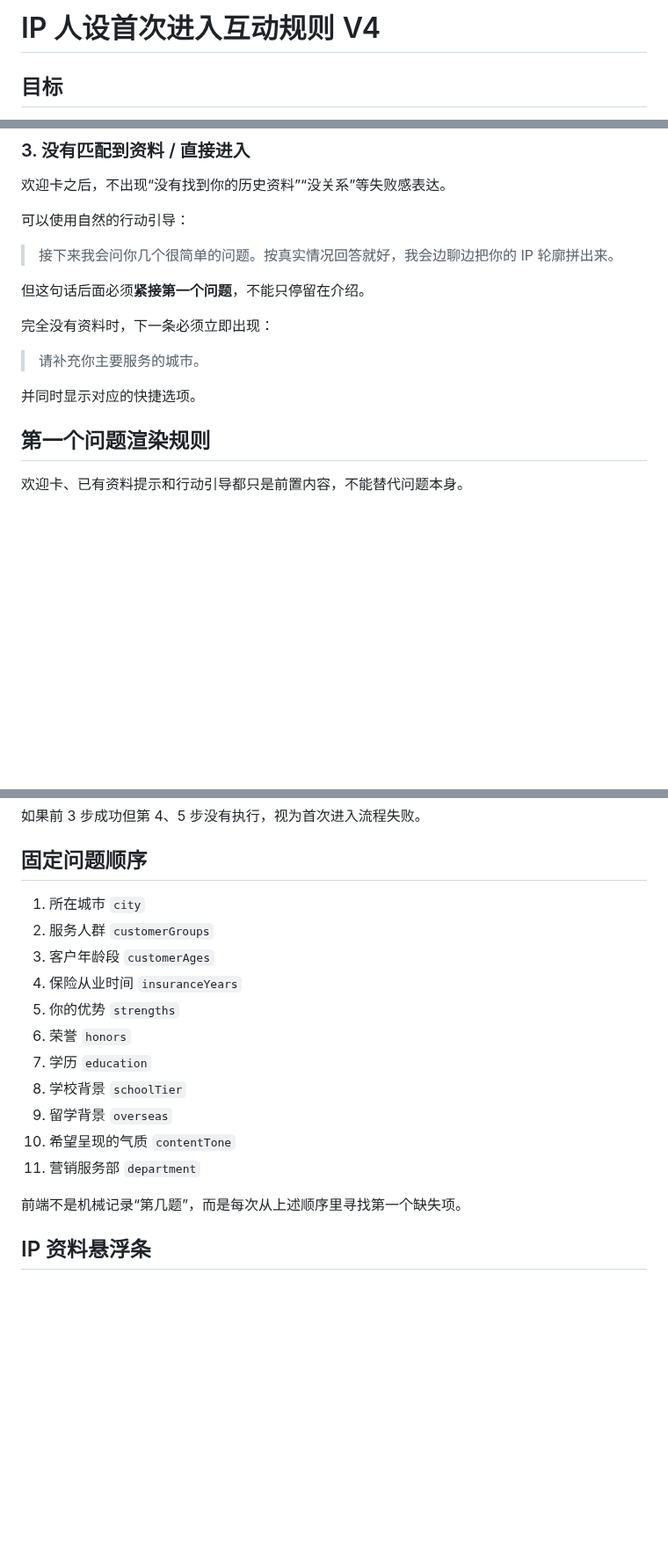
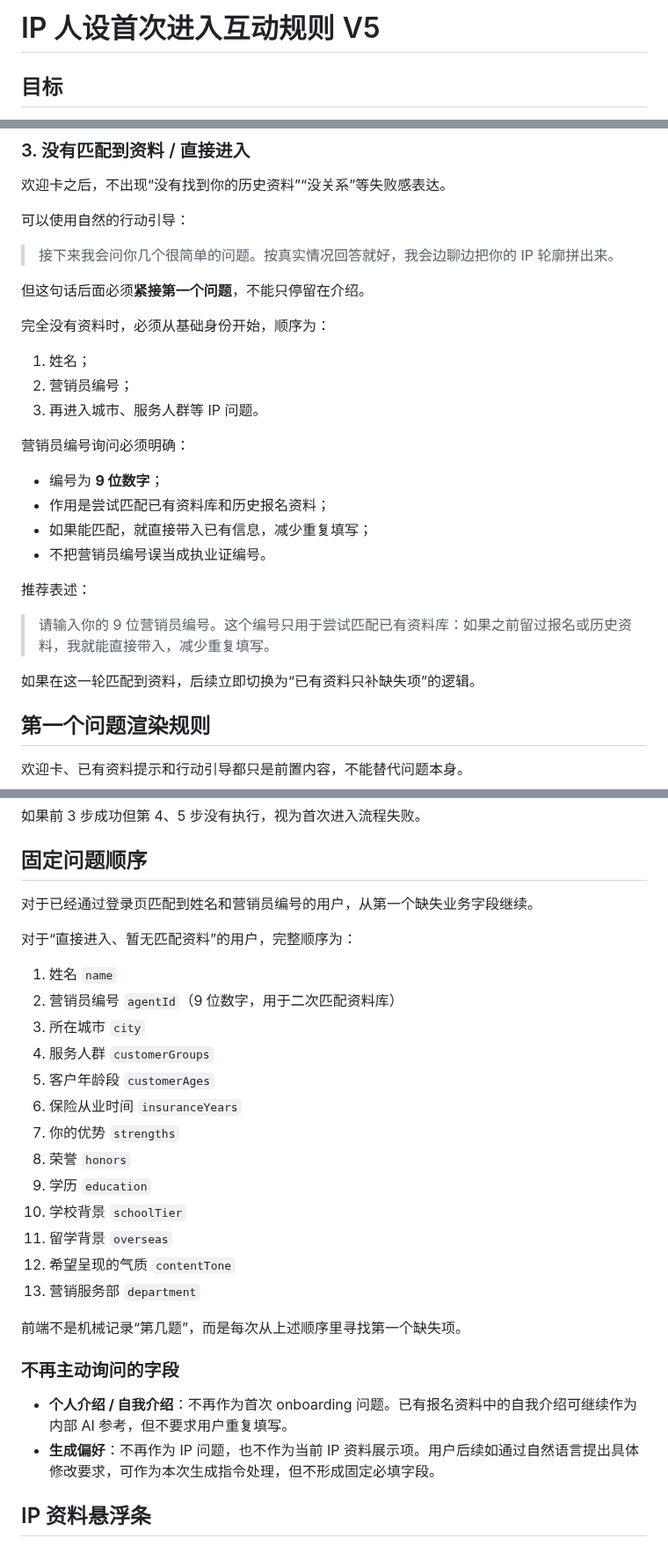
Before and after one commit to Yugongbiji/AIA-Auto-IP, a Markdown page: rules/ip-onboarding-rules.md, 3 parts joined by grey strips. Shown at 88% size. Drawn GitHub-style; blank space fills up the shorter version.

Commit message:
docs: update guest onboarding order and optional fields

```diff
--- a/rules/ip-onboarding-rules.md
+++ b/rules/ip-onboarding-rules.md
@@ -1,4 +1,4 @@
-# IP 人设首次进入互动规则 V4
+# IP 人设首次进入互动规则 V5
 
 ## 目标
 
@@ -46,11 +46,24 @@
 
 但这句话后面必须**紧接第一个问题**，不能只停留在介绍。
 
-完全没有资料时，下一条必须立即出现：
+完全没有资料时，必须从基础身份开始，顺序为：
 
-> 请补充你主要服务的城市。
+1. 姓名；
+2. 营销员编号；
+3. 再进入城市、服务人群等 IP 问题。
 
-并同时显示对应的快捷选项。
+营销员编号询问必须明确：
+
+- 编号为 **9 位数字**；
+- 作用是尝试匹配已有资料库和历史报名资料；
+- 如果能匹配，就直接带入已有信息，减少重复填写；
+- 不把营销员编号误当成执业证编号。
+
+推荐表述：
+
+> 请输入你的 9 位营销员编号。这个编号只用于尝试匹配已有资料库：如果之前留过报名或历史资料，我就能直接带入，减少重复填写。
+
+如果在这一轮匹配到资料，后续立即切换为“已有资料只补缺失项”的逻辑。
 
 ## 第一个问题渲染规则
 
@@ -68,19 +81,30 @@
 
 ## 固定问题顺序
 
-1. 所在城市 `city`
-2. 服务人群 `customerGroups`
-3. 客户年龄段 `customerAges`
-4. 保险从业时间 `insuranceYears`
-5. 你的优势 `strengths`
-6. 荣誉 `honors`
-7. 学历 `education`
-8. 学校背景 `schoolTier`
-9. 留学背景 `overseas`
-10. 希望呈现的气质 `contentTone`
-11. 营销服务部 `department`
+对于已经通过登录页匹配到姓名和营销员编号的用户，从第一个缺失业务字段继续。
+
+对于“直接进入、暂无匹配资料”的用户，完整顺序为：
+
+1. 姓名 `name`
+2. 营销员编号 `agentId`（9 位数字，用于二次匹配资料库）
+3. 所在城市 `city`
+4. 服务人群 `customerGroups`
+5. 客户年龄段 `customerAges`
+6. 保险从业时间 `insuranceYears`
+7. 你的优势 `strengths`
+8. 荣誉 `honors`
+9. 学历 `education`
+10. 学校背景 `schoolTier`
+11. 留学背景 `overseas`
+12. 希望呈现的气质 `contentTone`
+13. 营销服务部 `department`
 
 前端不是机械记录“第几题”，而是每次从上述顺序里寻找第一个缺失项。
+
+### 不再主动询问的字段
+
+- **个人介绍 / 自我介绍**：不再作为首次 onboarding 问题。已有报名资料中的自我介绍可继续作为内部 AI 参考，但不要求用户重复填写。
+- **生成偏好**：不再作为 IP 问题，也不作为当前 IP 资料展示项。用户后续如通过自然语言提出具体修改要求，可作为本次生成指令处理，但不形成固定必填字段。
 
 ## IP 资料悬浮条
 
```
Also changed, not shown: other parts of rules/ip-onboarding-rules.md (+1 -0 lines).
